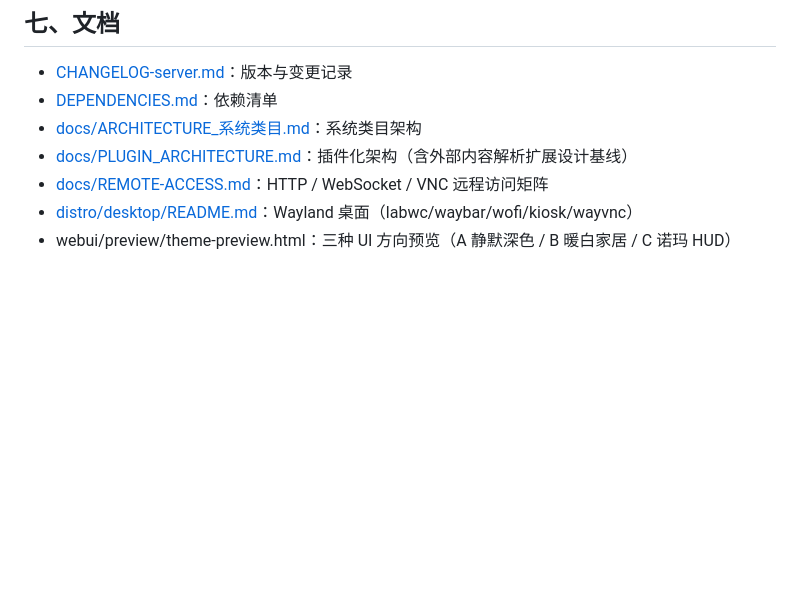
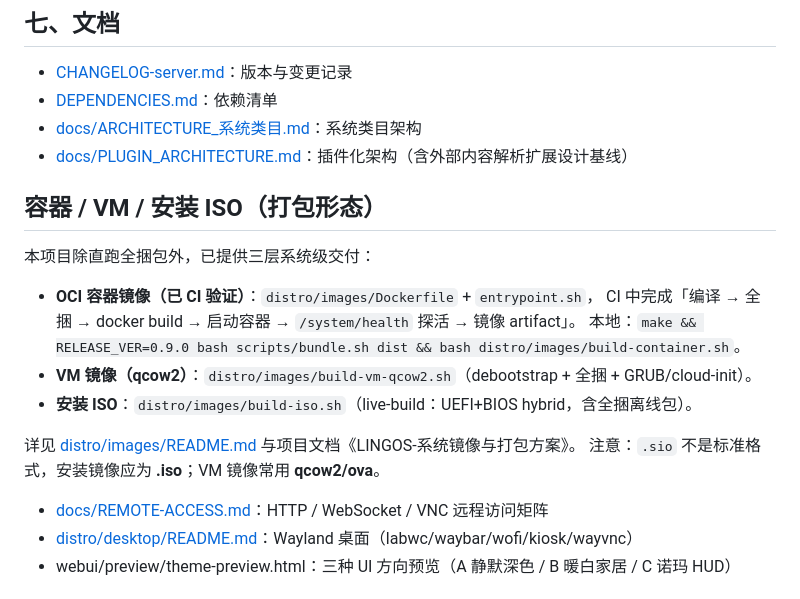
Before and after one commit to linp5200/LINGOS-server, a Markdown page: README.md, the part around the change. Rendered like a GitHub page; blank space fills up the shorter version.

Commit message:
docs: README 打包形态 [skip ci]

```diff
--- a/README.md
+++ b/README.md
@@ -85,6 +85,20 @@ CI：GitHub Actions（build-bundle，双架构全量包 + Release 资产）。
 - [DEPENDENCIES.md](DEPENDENCIES.md)：依赖清单
 - [docs/ARCHITECTURE_系统类目.md](docs/ARCHITECTURE_系统类目.md)：系统类目架构
 - [docs/PLUGIN_ARCHITECTURE.md](docs/PLUGIN_ARCHITECTURE.md)：插件化架构（含外部内容解析扩展设计基线）
+
+## 容器 / VM / 安装 ISO（打包形态）
+
+本项目除直跑全捆包外，已提供三层系统级交付：
+
+- **OCI 容器镜像（已 CI 验证）**：`distro/images/Dockerfile` + `entrypoint.sh`，
+  CI 中完成「编译 → 全捆 → docker build → 启动容器 → `/system/health` 探活 → 镜像 artifact」。
+  本地：`make && RELEASE_VER=0.9.0 bash scripts/bundle.sh dist && bash distro/images/build-container.sh`。
+- **VM 镜像（qcow2）**：`distro/images/build-vm-qcow2.sh`（debootstrap + 全捆 + GRUB/cloud-init）。
+- **安装 ISO**：`distro/images/build-iso.sh`（live-build：UEFI+BIOS hybrid，含全捆离线包）。
+
+详见 [distro/images/README.md](distro/images/README.md) 与项目文档《LINGOS-系统镜像与打包方案》。
+注意：`.sio` 不是标准格式，安装镜像应为 **.iso**；VM 镜像常用 **qcow2/ova**。
+
 - [docs/REMOTE-ACCESS.md](docs/REMOTE-ACCESS.md)：HTTP / WebSocket / VNC 远程访问矩阵
 - [distro/desktop/README.md](distro/desktop/README.md)：Wayland 桌面（labwc/waybar/wofi/kiosk/wayvnc）
 - webui/preview/theme-preview.html：三种 UI 方向预览（A 静默深色 / B 暖白家居 / C 诺玛 HUD）
```
